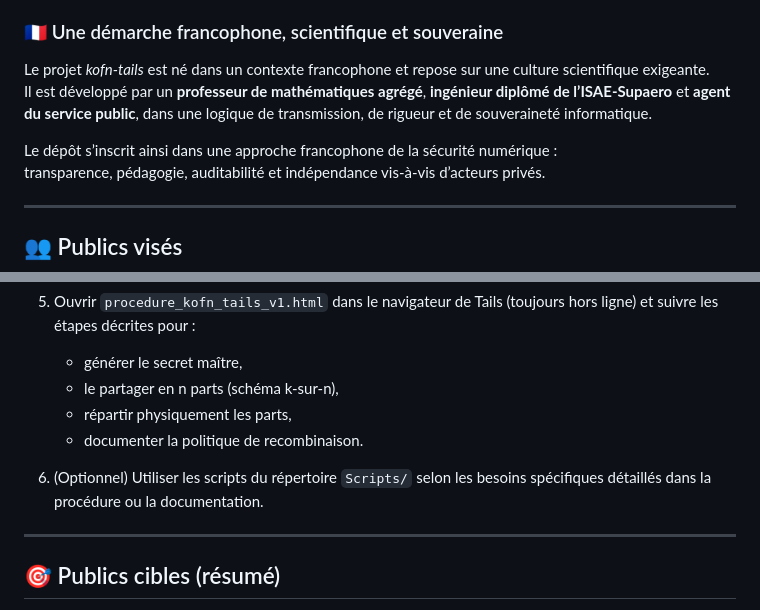
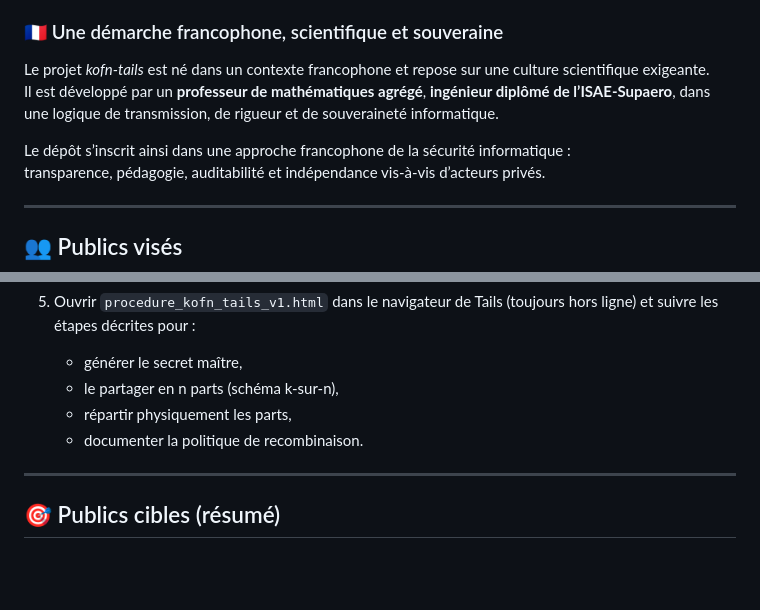
Before and after one commit to philipperackette/kofn-tails, a Markdown page: README.md, 2 parts joined by grey strips. Drawn GitHub-style; blank space fills up the shorter version.

Commit message:
Mise à jour de README.md

```diff
--- a/README.md
+++ b/README.md
@@ -28,9 +28,9 @@ Le projet offre une méthode libre, reproductible et transparente pour réaliser
 ### 🇫🇷 Une démarche francophone, scientifique et souveraine
 
 Le projet *kofn-tails* est né dans un contexte francophone et repose sur une culture scientifique exigeante.
-Il est développé par un **professeur de mathématiques agrégé**, **ingénieur diplômé de l’ISAE-Supaero** et **agent du service public**, dans une logique de transmission, de rigueur et de souveraineté informatique.
+Il est développé par un **professeur de mathématiques agrégé**, **ingénieur diplômé de l’ISAE-Supaero**, dans une logique de transmission, de rigueur et de souveraineté informatique.
 
-Le dépôt s’inscrit ainsi dans une approche francophone de la sécurité numérique :
+Le dépôt s’inscrit ainsi dans une approche francophone de la sécurité informatique :
 transparence, pédagogie, auditabilité et indépendance vis-à-vis d’acteurs privés.
 
 ---
@@ -128,8 +128,6 @@ seulement des briques libres et standard (Tails, GnuPG, primitives classiques).
    - répartir physiquement les parts,
    - documenter la politique de recombinaison.
 
-6. (Optionnel) Utiliser les scripts du répertoire `Scripts/` selon les besoins spécifiques détaillés dans la procédure ou la documentation.
-
 ---
 
 ## 🎯 Publics cibles (résumé)
```
